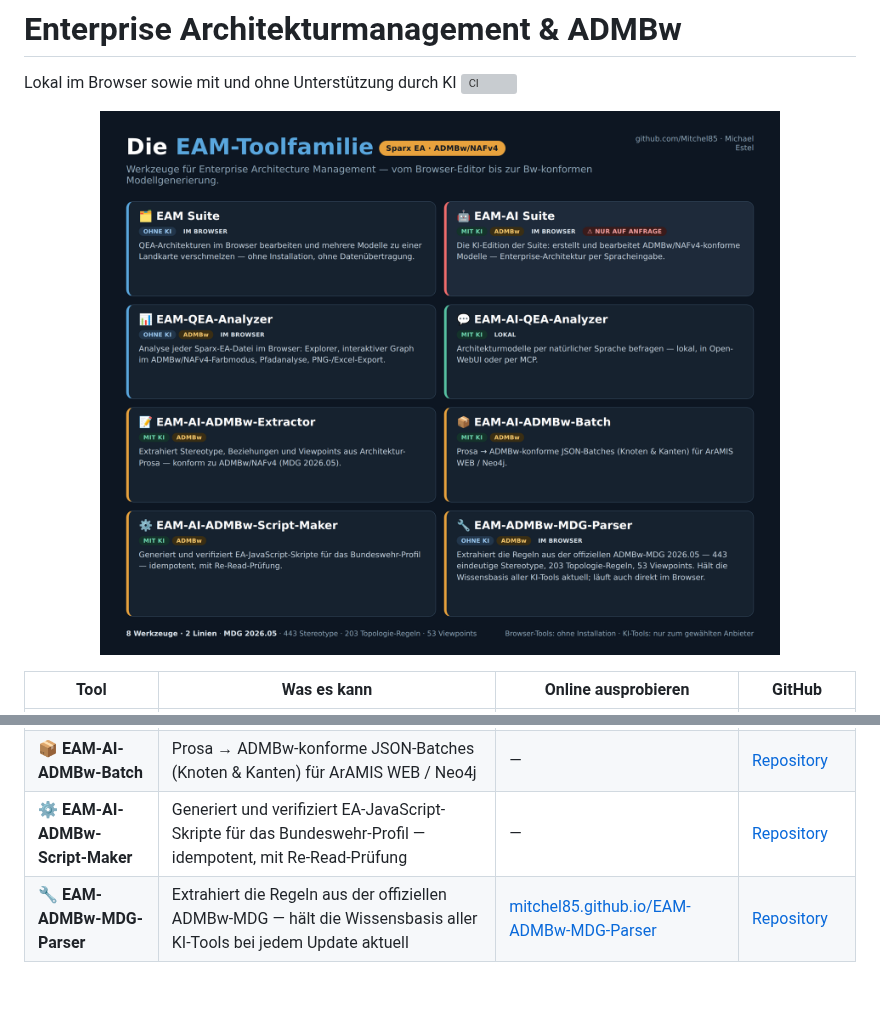
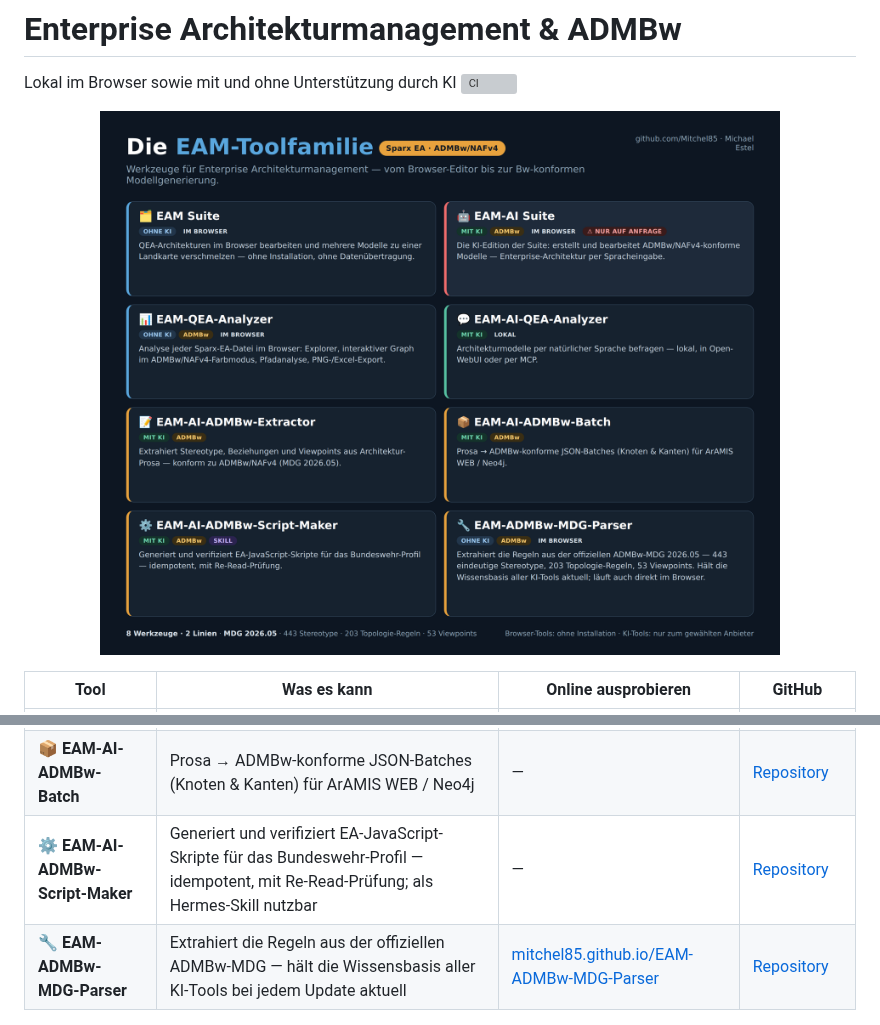
Before and after one commit to Mitchel85/Mitchel85, a Markdown page: README.md, 2 parts joined by grey strips. Drawn GitHub-style; pictures changed too: assets/toolfamilie-uebersicht.png; blank space fills up the shorter version; grey boxes are pictures that could not be loaded.

Commit message:
Übersicht: SKILL-Attribut (Script-Maker), Enterprise Architekturmanagement

```diff
--- a/README.md
+++ b/README.md
@@ -13,7 +13,7 @@ Lokal im Browser sowie mit und ohne Unterstützung durch KI
 | 💬 **EAM-AI-QEA-Analyzer** | Architekturmodelle per natürlicher Sprache befragen — lokal, in Open-WebUI oder per MCP | — | [Repository](https://github.com/Mitchel85/EAM-AI-QEA-Analyzer) |
 | 📝 **EAM-AI-ADMBw-Extractor** | Extrahiert Stereotype, Beziehungen und Viewpoints aus Architektur-Prosa — konform zu ADMBw/NAFv4 (MDG 2026.05) | — | [Repository](https://github.com/Mitchel85/EAM-AI-ADMBw-Extractor) |
 | 📦 **EAM-AI-ADMBw-Batch** | Prosa → ADMBw-konforme JSON-Batches (Knoten & Kanten) für ArAMIS WEB / Neo4j | — | [Repository](https://github.com/Mitchel85/EAM-AI-ADMBw-Batch) |
-| ⚙️ **EAM-AI-ADMBw-Script-Maker** | Generiert und verifiziert EA-JavaScript-Skripte für das Bundeswehr-Profil — idempotent, mit Re-Read-Prüfung | — | [Repository](https://github.com/Mitchel85/EAM-AI-ADMBw-Script-Maker) |
+| ⚙️ **EAM-AI-ADMBw-Script-Maker** | Generiert und verifiziert EA-JavaScript-Skripte für das Bundeswehr-Profil — idempotent, mit Re-Read-Prüfung; als Hermes-Skill nutzbar | — | [Repository](https://github.com/Mitchel85/EAM-AI-ADMBw-Script-Maker) |
 | 🔧 **EAM-ADMBw-MDG-Parser** | Extrahiert die Regeln aus der offiziellen ADMBw-MDG — hält die Wissensbasis aller KI-Tools bei jedem Update aktuell | [mitchel85.github.io/EAM-ADMBw-MDG-Parser](https://mitchel85.github.io/EAM-ADMBw-MDG-Parser/) | [Repository](https://github.com/Mitchel85/EAM-ADMBw-MDG-Parser) |
 
 ---
```
